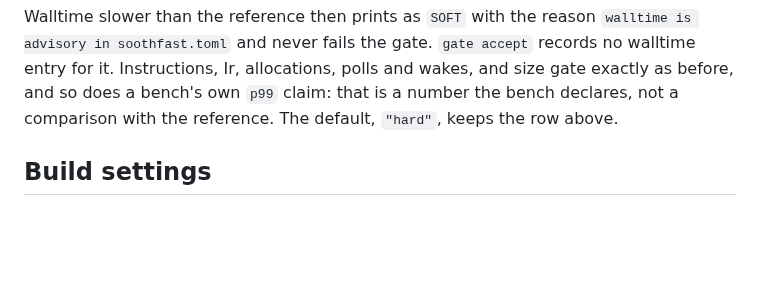
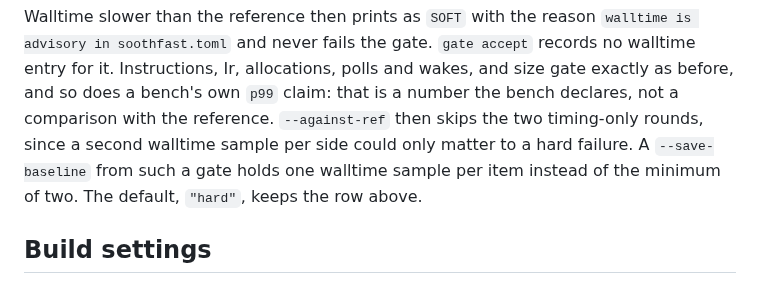
Before and after one commit to Verdenroz/soothfast, a Markdown page: docs/gating.md, the part around the change. GitHub-like rendering; blank space fills up the shorter version.

Commit message:
docs: note advisory walltime skips timing rounds

```diff
--- a/docs/gating.md
+++ b/docs/gating.md
@@ -403,7 +403,10 @@ Walltime slower than the reference then prints as `SOFT` with the reason
 accept` records no walltime entry for it. Instructions, Ir, allocations, polls
 and wakes, and size gate exactly as before, and so does a bench's own `p99`
 claim: that is a number the bench declares, not a comparison with the
-reference. The default, `"hard"`, keeps the row above.
+reference. `--against-ref` then skips the two timing-only rounds, since a
+second walltime sample per side could only matter to a hard failure. A
+`--save-baseline` from such a gate holds one walltime sample per item instead
+of the minimum of two. The default, `"hard"`, keeps the row above.
 
 ## Build settings
 
```
